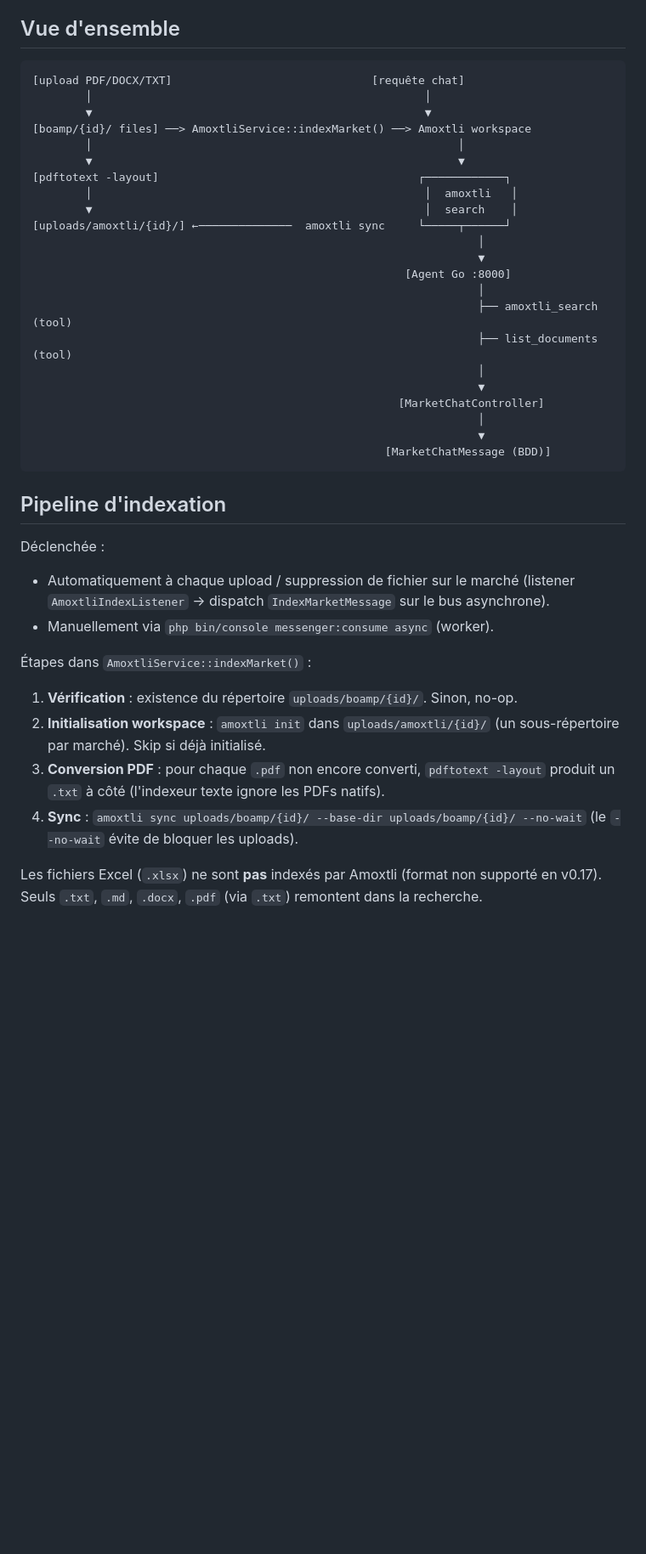
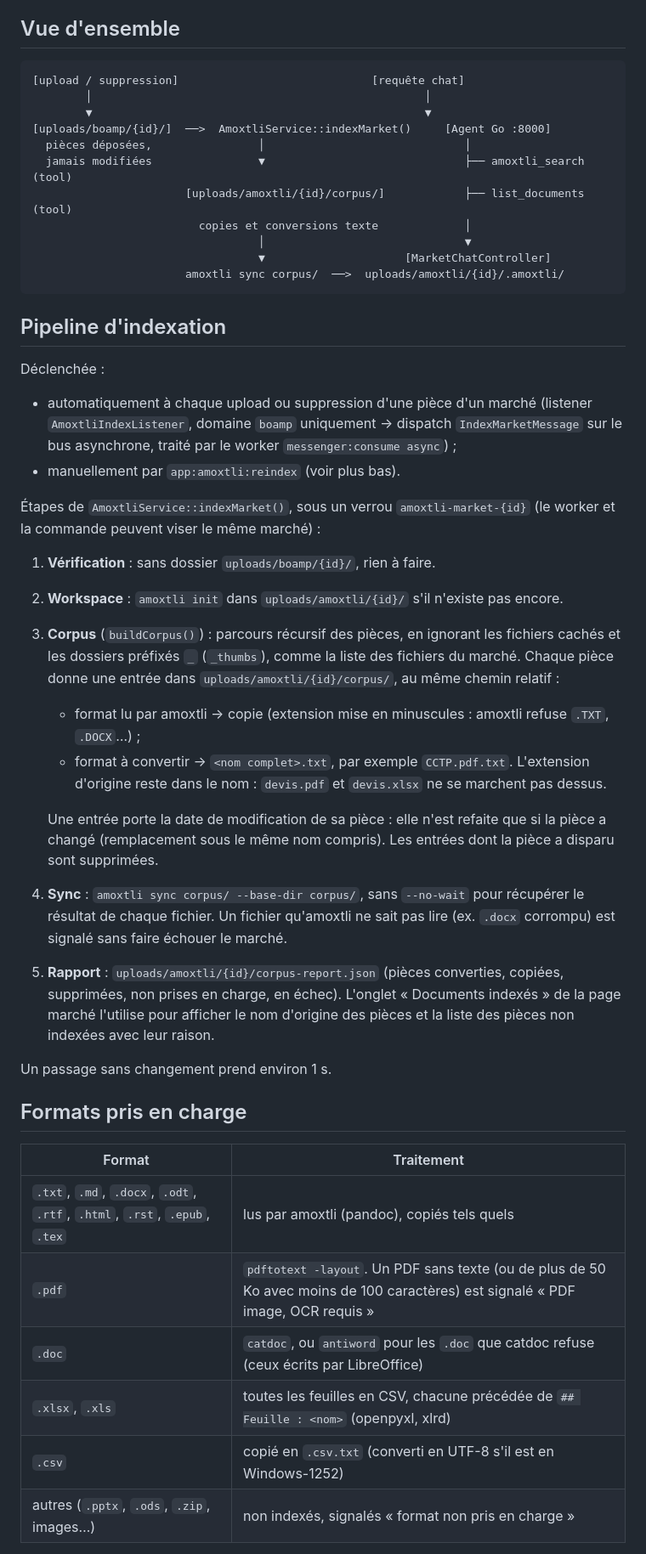
Before and after one commit to afornerot/nineboamp, a Markdown page: doc/amoxtli.md, the part around one of its changes. Shown at 85% size. Rendered like a GitHub page; blank space fills up the shorter version.

````diff
--- a/doc/amoxtli.md
+++ b/doc/amoxtli.md
@@ -5,50 +5,66 @@
 ## Vue d'ensemble
 
 ```
-[upload PDF/DOCX/TXT]                              [requête chat]
+[upload / suppression]                             [requête chat]
         │                                                  │
         ▼                                                  ▼
-[boamp/{id}/ files] ──> AmoxtliService::indexMarket() ──> Amoxtli workspace
-        │                                                       │
-        ▼                                                       ▼
-[pdftotext -layout]                                       ┌────────────┐
-        │                                                  │  amoxtli   │
-        ▼                                                  │  search    │
-[uploads/amoxtli/{id}/] ←──────────────  amoxtli sync     └─────┬──────┘
-                                                                   │
-                                                                   ▼
-                                                        [Agent Go :8000]
-                                                                   │
-                                                                   ├── amoxtli_search (tool)
-                                                                   ├── list_documents (tool)
-                                                                   │
-                                                                   ▼
-                                                       [MarketChatController]
-                                                                   │
-                                                                   ▼
-                                                     [MarketChatMessage (BDD)]
+[uploads/boamp/{id}/]  ──>  AmoxtliService::indexMarket()     [Agent Go :8000]
+  pièces déposées,                │                              │
+  jamais modifiées                ▼                              ├── amoxtli_search (tool)
+                       [uploads/amoxtli/{id}/corpus/]            ├── list_documents (tool)
+                         copies et conversions texte             │
+                                  │                              ▼
+                                  ▼                     [MarketChatController]
+                       amoxtli sync corpus/  ──>  uploads/amoxtli/{id}/.amoxtli/
 ```
 
 ## Pipeline d'indexation
 
 Déclenchée :
 
-- Automatiquement à chaque upload / suppression de fichier sur le marché
-  (listener `AmoxtliIndexListener` → dispatch `IndexMarketMessage` sur le bus
-  asynchrone).
-- Manuellement via `php bin/console messenger:consume async` (worker).
+- automatiquement à chaque upload ou suppression d'une pièce d'un marché
+  (listener `AmoxtliIndexListener`, domaine `boamp` uniquement → dispatch
+  `IndexMarketMessage` sur le bus asynchrone, traité par le worker
+  `messenger:consume async`) ;
+- manuellement par `app:amoxtli:reindex` (voir plus bas).
 
-Étapes dans `AmoxtliService::indexMarket()` :
+Étapes de `AmoxtliService::indexMarket()`, sous un verrou
+`amoxtli-market-{id}` (le worker et la commande peuvent viser le même marché) :
 
-1. **Vérification** : existence du répertoire `uploads/boamp/{id}/`. Sinon,
-   no-op.
-2. **Initialisation workspace** : `amoxtli init` dans `uploads/amoxtli/{id}/`
-   (un sous-répertoire par marché). Skip si déjà initialisé.
-3. **Conversion PDF** : pour chaque `.pdf` non encore converti, `pdftotext
-   -layout` produit un `.txt` à côté (l'indexeur texte ignore les PDFs natifs).
-4. **Sync** : `amoxtli sync uploads/boamp/{id}/ --base-dir uploads/boamp/{id}/
-   --no-wait` (le `--no-wait` évite de bloquer les uploads).
+1. **Vérification** : sans dossier `uploads/boamp/{id}/`, rien à faire.
+2. **Workspace** : `amoxtli init` dans `uploads/amoxtli/{id}/` s'il n'existe
+   pas encore.
+3. **Corpus** (`buildCorpus()`) : parcours récursif des pièces, en ignorant les
+   fichiers cachés et les dossiers préfixés `_` (`_thumbs`), comme la liste des
+   fichiers du marché. Chaque pièce donne une entrée dans
+   `uploads/amoxtli/{id}/corpus/`, au même chemin relatif :
+   - format lu par amoxtli → copie (extension mise en minuscules : amoxtli
+     refuse `.TXT`, `.DOCX`…) ;
+   - format à convertir → `<nom complet>.txt`, par exemple `CCTP.pdf.txt`.
+     L'extension d'origine reste dans le nom : `devis.pdf` et `devis.xlsx` ne
+     se marchent pas dessus.
 
-Les fichiers Excel (`.xlsx`) ne sont **pas** indexés par Amoxtli (format non
-supporté en v0.17). Seuls `.txt`, `.md`, `.docx`, `.pdf` (via `.txt`)
-remontent dans la recherche.
+   Une entrée porte la date de modification de sa pièce : elle n'est refaite
+   que si la pièce a changé (remplacement sous le même nom compris). Les
+   entrées dont la pièce a disparu sont supprimées.
+4. **Sync** : `amoxtli sync corpus/ --base-dir corpus/`, sans `--no-wait` pour
+   récupérer le résultat de chaque fichier. Un fichier qu'amoxtli ne sait pas
+   lire (ex. `.docx` corrompu) est signalé sans faire échouer le marché.
+5. **Rapport** : `uploads/amoxtli/{id}/corpus-report.json` (pièces converties,
+   copiées, supprimées, non prises en charge, en échec). L'onglet « Documents
+   indexés » de la page marché l'utilise pour afficher le nom d'origine des
+   pièces et la liste des pièces non indexées avec leur raison.
+
+Un passage sans changement prend environ 1 s.
+
+## Formats pris en charge
+
+| Format | Traitement |
+|--------|------------|
+| `.txt`, `.md`, `.docx`, `.odt`, `.rtf`, `.html`, `.rst`, `.epub`, `.tex` | lus par amoxtli (pandoc), copiés tels quels |
+| `.pdf` | `pdftotext -layout`. Un PDF sans texte (ou de plus de 50 Ko avec moins de 100 caractères) est signalé « PDF image, OCR requis » |
+| `.doc` | `catdoc`, ou `antiword` pour les `.doc` que catdoc refuse (ceux écrits par LibreOffice) |
+| `.xlsx`, `.xls` | toutes les feuilles en CSV, chacune précédée de `## Feuille : <nom>` (openpyxl, xlrd) |
+| `.csv` | copié en `.csv.txt` (converti en UTF-8 s'il est en Windows-1252) |
+| autres (`.pptx`, `.ods`, `.zip`, images…) | non indexés, signalés « format non pris en charge » |
+
````
Also changed, not shown: other parts of doc/amoxtli.md (+31 -0 lines), README.md (+2 -2 lines).
